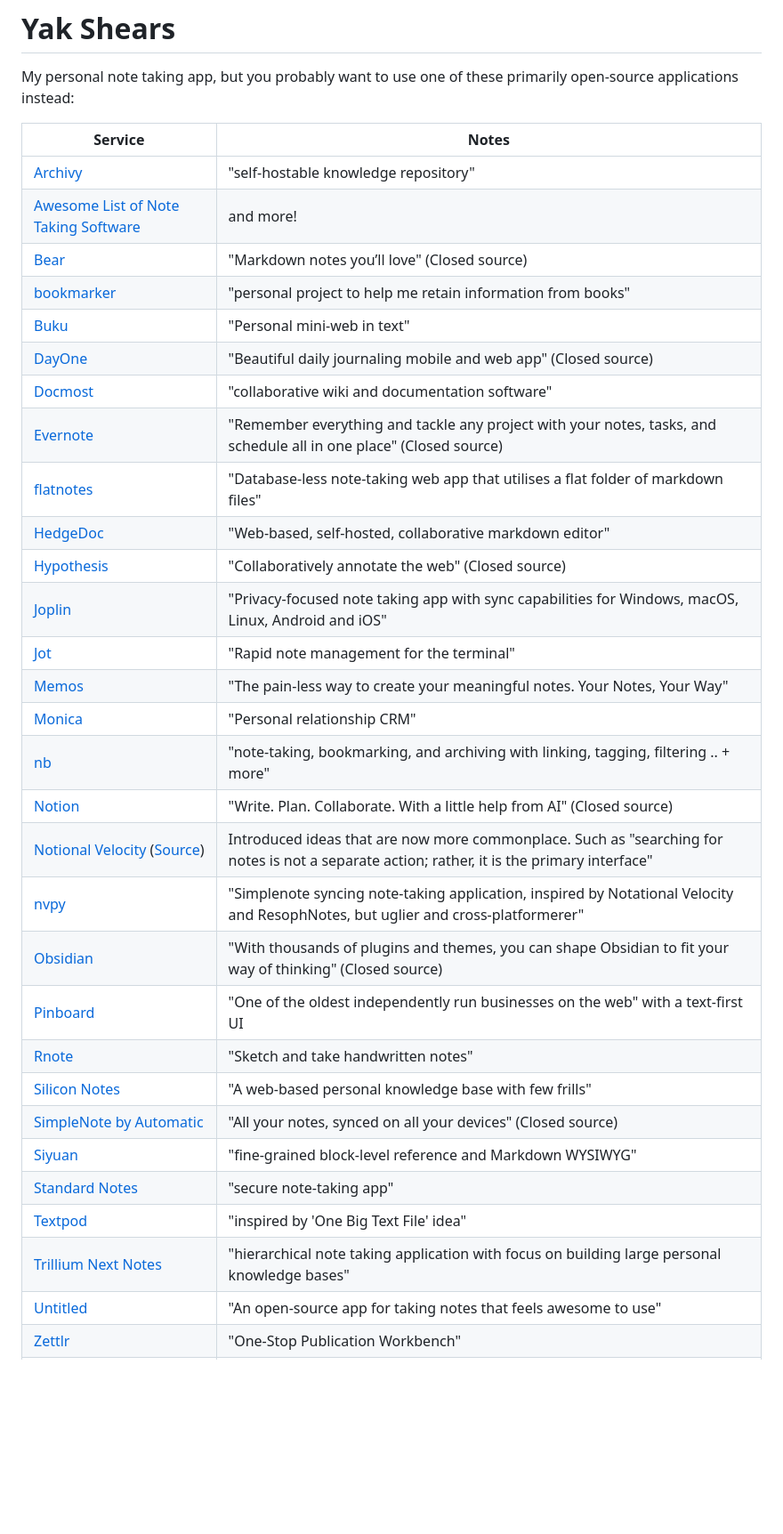
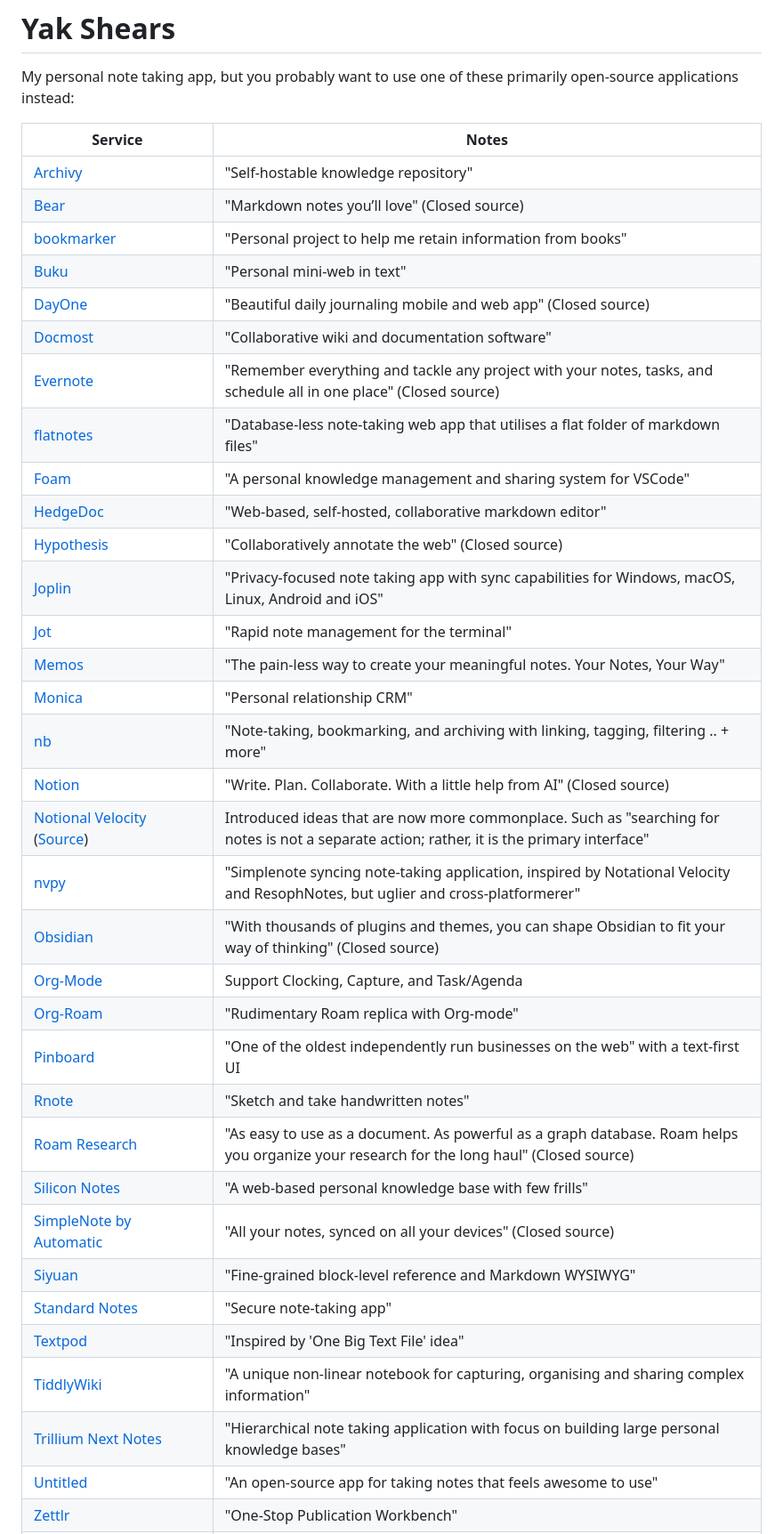
Before and after one commit to KyleKing/yak-shears, a Markdown page: README.md, the part around the change printed below. Shown: that part at 89% size. GitHub-like rendering; blank space fills up the shorter version.

Commit message:
docs: add additional alternatives

```diff
--- a/README.md
+++ b/README.md
@@ -4,33 +4,37 @@ My personal note taking app, but you probably want to use one of these primarily
 
 | Service | Notes |
 | --- | --- |
-| [Archivy](https://github.com/archivy/archivy) | "self-hostable knowledge repository" |
-| [Awesome List of Note Taking Software](https://github.com/tehtbl/awesome-note-taking) | and more! |
+| [Archivy](https://github.com/archivy/archivy) | "Self-hostable knowledge repository" |
 | [Bear](https://bear.app) | "Markdown notes you’ll love" (Closed source) |
-| [bookmarker](https://github.com/dellsystem/bookmarker) | "personal project to help me retain information from books" |
+| [bookmarker](https://github.com/dellsystem/bookmarker) | "Personal project to help me retain information from books" |
 | [Buku](https://github.com/jarun/buku) | "Personal mini-web in text" |
 | [DayOne](https://dayoneapp.com) | "Beautiful daily journaling mobile and web app" (Closed source) |
-| [Docmost](https://github.com/docmost/docmost) | "collaborative wiki and documentation software" |
+| [Docmost](https://github.com/docmost/docmost) | "Collaborative wiki and documentation software" |
 | [Evernote](https://evernote.com) | "Remember everything and tackle any project with your notes, tasks, and schedule all in one place" (Closed source) |
 | [flatnotes](https://github.com/dullage/flatnotes) | "Database-less note-taking web app that utilises a flat folder of markdown files" |
+| [Foam](https://github.com/foambubble/foam) | "A personal knowledge management and sharing system for VSCode" |
 | [HedgeDoc](https://github.com/hedgedoc/hedgedoc) | "Web-based, self-hosted, collaborative markdown editor" |
 | [Hypothesis](https://web.hypothes.is) | "Collaboratively annotate the web" (Closed source) |
 | [Joplin](https://github.com/laurent22/joplin) | "Privacy-focused note taking app with sync capabilities for Windows, macOS, Linux, Android and iOS" |
 | [Jot](https://github.com/shashwatah/jot) | "Rapid note management for the terminal" |
 | [Memos](https://github.com/usememos/memos) | "The pain-less way to create your meaningful notes. Your Notes, Your Way" |
 | [Monica](https://github.com/monicahq/monica?tab=readme-ov-file#principles) | "Personal relationship CRM" |
-| [nb](https://github.com/xwmx/nb) | "note‑taking, bookmarking, and archiving with linking, tagging, filtering .. + more" |
+| [nb](https://github.com/xwmx/nb) | "Note‑taking, bookmarking, and archiving with linking, tagging, filtering .. + more" |
 | [Notion](https://www.notion.so) | "Write. Plan. Collaborate. With a little help from AI" (Closed source) |
 | [Notional Velocity](https://notational.net) ([Source](https://github.com/scrod/nv)) | Introduced ideas that are now more commonplace. Such as "searching for notes is not a separate action; rather, it is the primary interface" |
 | [nvpy](https://github.com/cpbotha/nvpy) | "Simplenote syncing note-taking application, inspired by Notational Velocity and ResophNotes, but uglier and cross-platformerer" |
 | [Obsidian](https://obsidian.md) | "With thousands of plugins and themes, you can shape Obsidian to fit your way of thinking" (Closed source) |
+| [Org-Mode](https://orgmode.org/features.html) | Support Clocking, Capture, and Task/Agenda |
+| [Org-Roam](https://github.com/org-roam/org-roam) | "Rudimentary Roam replica with Org-mode" |
 | [Pinboard](https://pinboard.in/about/) | "One of the oldest independently run businesses on the web" with a text-first UI |
 | [Rnote](https://github.com/flxzt/rnote) | "Sketch and take handwritten notes" |
+| [Roam Research](https://roamresearch.com) | "As easy to use as a document. As powerful as a graph database. Roam helps you organize your research for the long haul" (Closed source) |
 | [Silicon Notes](https://github.com/cu/silicon) | "A web-based personal knowledge base with few frills" |
 | [SimpleNote by Automatic](https://simplenote.com) | "All your notes, synced on all your devices" (Closed source) |
-| [Siyuan](https://github.com/siyuan-note/siyuan) | "fine-grained block-level reference and Markdown WYSIWYG" |
-| [Standard Notes](https://github.com/standardnotes/server) | "secure note-taking app" |
-| [Textpod](https://github.com/freetonik/textpod) | "inspired by 'One Big Text File' idea" |
-| [Trillium Next Notes](https://github.com/TriliumNext/Notes/) | "hierarchical note taking application with focus on building large personal knowledge bases" |
+| [Siyuan](https://github.com/siyuan-note/siyuan) | "Fine-grained block-level reference and Markdown WYSIWYG" |
+| [Standard Notes](https://github.com/standardnotes/server) | "Secure note-taking app" |
+| [Textpod](https://github.com/freetonik/textpod) | "Inspired by 'One Big Text File' idea" |
+| [TiddlyWiki](https://github.com/TiddlyWiki/TiddlyWiki5) | "A unique non-linear notebook for capturing, organising and sharing complex information" |
+| [Trillium Next Notes](https://github.com/TriliumNext/Notes/) | "Hierarchical note taking application with focus on building large personal knowledge bases" |
 | [Untitled](https://github.com/12joan/untitled-note) | "An open-source app for taking notes that feels awesome to use" |
 | [Zettlr](https://github.com/Zettlr/Zettlr) | "One-Stop Publication Workbench" |
```
Also changed, not shown: other parts of README.md (+3 -1 lines).
